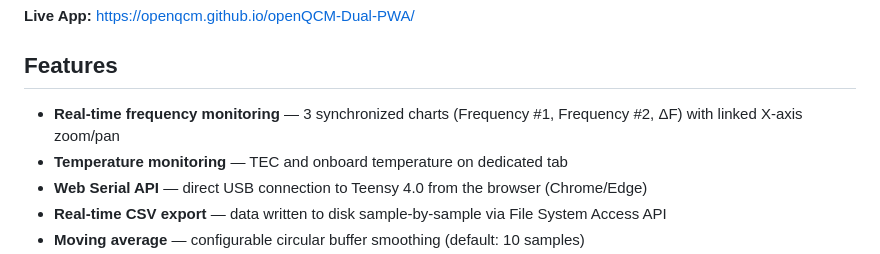
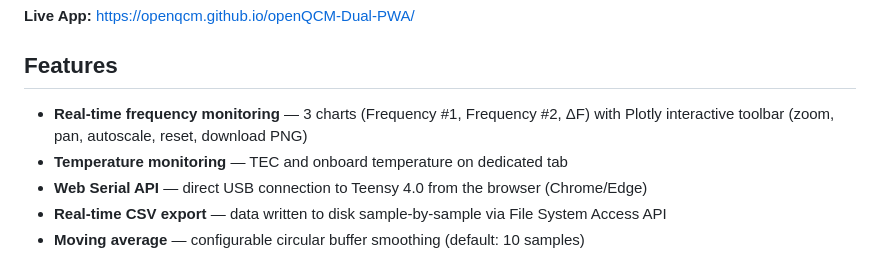
Before and after one commit to openQCM/openQCM-Dual-PWA, a Markdown page: README.md, the part around the change. Rendered like a GitHub page.

Commit message:
Update README to reflect simplified chart controls
Co-Authored-By: Claude Opus 4.6 (1M context) <noreply@anthropic.com>

```diff
--- a/README.md
+++ b/README.md
@@ -6,7 +6,7 @@ Progressive Web App for **openQCM Dual** — real-time monitoring of dual quartz
 
 ## Features
 
-- **Real-time frequency monitoring** — 3 synchronized charts (Frequency #1, Frequency #2, ΔF) with linked X-axis zoom/pan
+- **Real-time frequency monitoring** — 3 charts (Frequency #1, Frequency #2, ΔF) with Plotly interactive toolbar (zoom, pan, autoscale, reset, download PNG)
 - **Temperature monitoring** — TEC and onboard temperature on dedicated tab
 - **Web Serial API** — direct USB connection to Teensy 4.0 from the browser (Chrome/Edge)
 - **Real-time CSV export** — data written to disk sample-by-sample via File System Access API
```
